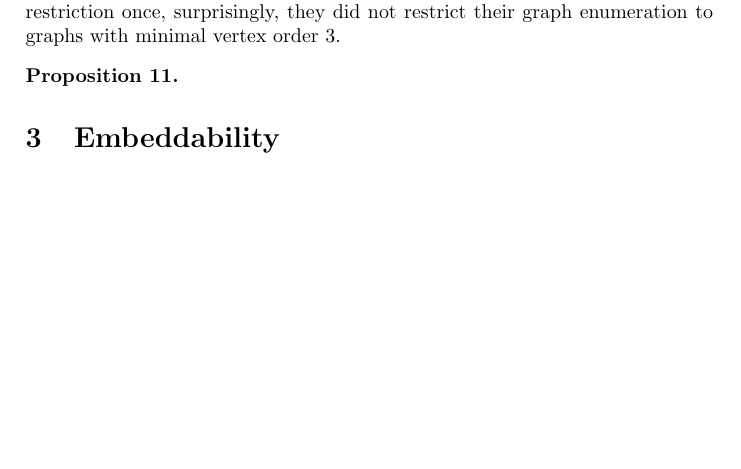
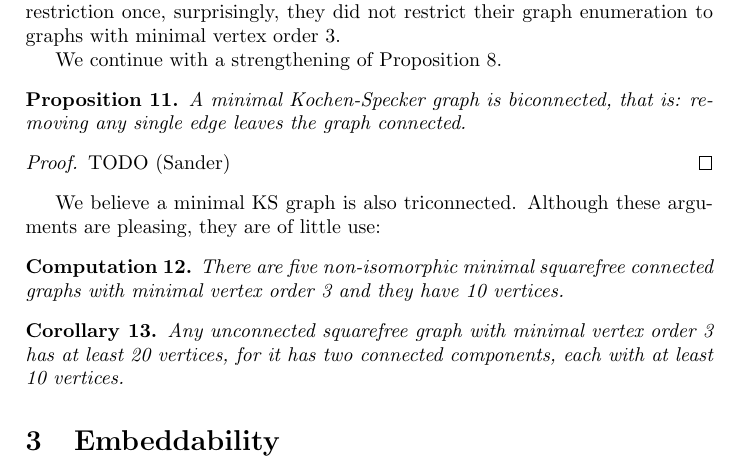
Before and after one commit to bwesterb/ks, a LaTeX paper (main.tex): part of page 4 of 4 before the commit and part of page 4 of 5 after it, cut so that both start at the same text, the shorter picture padded with empty space. Compiled offline with pdfLaTeX.

Commit message:
More text on connectedness

```diff
--- a/main.tex
+++ b/main.tex
@@ -11,7 +11,8 @@
 
 \newcounter{main}
 \newtheorem{prop}[main]{Proposition}
-\newtheorem{cathm}[main]{Computer-aided Theorem}
+\newtheorem{comp}[main]{Computation}
+\newtheorem{cor}[main]{Corollary}
 \newtheorem{thm}[main]{Theorem}
 \newtheorem{lem}[main]{Lemma}
 \newtheorem{fact}[main]{Fact}
@@ -249,9 +250,29 @@ note this restriction once,
 surprisingly, they did not restrict their graph enumeration
 to graphs with minimal vertex order 3.
 
+We continue with a strengthening of Proposition~\ref{prop:ks-conn}.
 \begin{prop}
-
+A minimal Kochen-Specker graph is biconnected,
+that is: removing any single edge leaves the graph connected.
 \end{prop}
+\begin{proof}
+    TODO (Sander)
+\end{proof}
+We believe a minimal KS graph is also triconnected.
+Although these arguments are pleasing,
+they are of little use:
+% TODO Add argument or computation for {2,3}-connected
+\begin{comp}
+    There are five non-isomorphic minimal
+    squarefree connected graphs
+    with minimal vertex order 3 and they have 10 vertices.
+\end{comp}
+\begin{cor}
+    Any unconnected
+    squarefree graph with minimal vertex order 3
+    has at least 20 vertices, for it has two connected components,
+    each with at least 10 vertices.
+\end{cor}
 
 \section{Embeddability}
 TODO
```
Also changed, not shown: main.tex (6 more changed lines).
